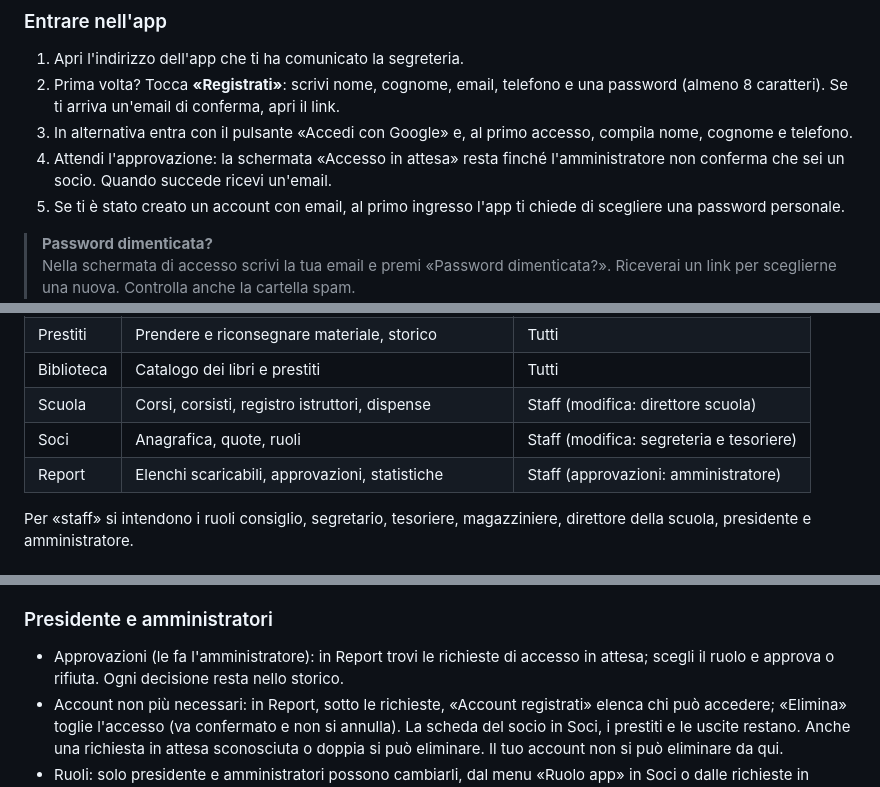
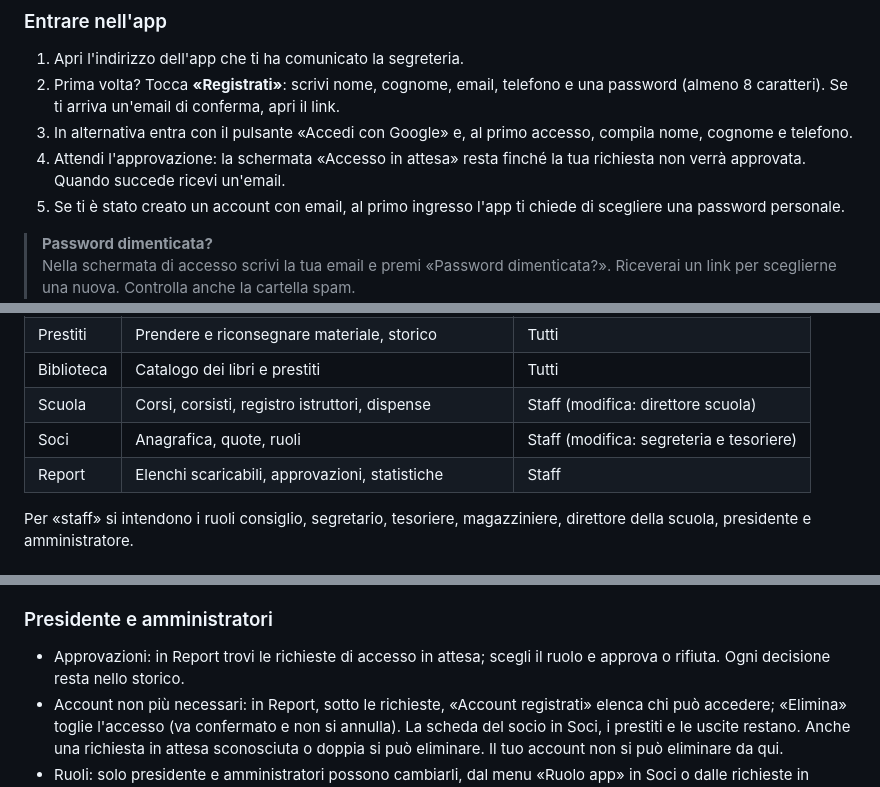
Before and after one commit to Stratos915/Speleo, a Markdown page: docs/MANUALE_SOCI.md, 3 parts joined by grey strips. Rendered like a GitHub page.

Commit message:
Manuale: approvazione senza indicare chi approva (#15)
Claude-Session: https://claude.ai/code/session_01VcTndTnvCSF6uWMT9zS4eM

Co-authored-by: Claude Opus 5.5 <noreply@anthropic.com>

```diff
--- a/docs/MANUALE_SOCI.md
+++ b/docs/MANUALE_SOCI.md
@@ -20,7 +20,7 @@ Non tutti vedono le stesse cose: ogni socio ha un ruolo, e il ruolo decide quali
 1. Apri l'indirizzo dell'app che ti ha comunicato la segreteria.
 2. Prima volta? Tocca **«Registrati»**: scrivi nome, cognome, email, telefono e una password (almeno 8 caratteri). Se ti arriva un'email di conferma, apri il link.
 3. In alternativa entra con il pulsante «Accedi con Google» e, al primo accesso, compila nome, cognome e telefono.
-4. Attendi l'approvazione: la schermata «Accesso in attesa» resta finché l'amministratore non conferma che sei un socio. Quando succede ricevi un'email.
+4. Attendi l'approvazione: la schermata «Accesso in attesa» resta finché la tua richiesta non verrà approvata. Quando succede ricevi un'email.
 5. Se ti è stato creato un account con email, al primo ingresso l'app ti chiede di scegliere una password personale.
 
 > **Password dimenticata?**<br>
@@ -52,7 +52,7 @@ Il menu in alto (sul telefono in basso) porta alle sezioni. Vedi solo quelle per
 | Biblioteca | Catalogo dei libri e prestiti | Tutti |
 | Scuola | Corsi, corsisti, registro istruttori, dispense | Staff (modifica: direttore scuola) |
 | Soci | Anagrafica, quote, ruoli | Staff (modifica: segreteria e tesoriere) |
-| Report | Elenchi scaricabili, approvazioni, statistiche | Staff (approvazioni: amministratore) |
+| Report | Elenchi scaricabili, approvazioni, statistiche | Staff |
 
 Per «staff» si intendono i ruoli consiglio, segretario, tesoriere, magazziniere, direttore della scuola, presidente e amministratore.
 
@@ -191,7 +191,7 @@ Le scelte sono nel pulsante «🔔 Avvisi», in alto a destra sotto il tuo ruolo
 
 ### Presidente e amministratori
 
-- Approvazioni (le fa l'amministratore): in Report trovi le richieste di accesso in attesa; scegli il ruolo e approva o rifiuta. Ogni decisione resta nello storico.
+- Approvazioni: in Report trovi le richieste di accesso in attesa; scegli il ruolo e approva o rifiuta. Ogni decisione resta nello storico.
 - Account non più necessari: in Report, sotto le richieste, «Account registrati» elenca chi può accedere; «Elimina» toglie l'accesso (va confermato e non si annulla). La scheda del socio in Soci, i prestiti e le uscite restano. Anche una richiesta in attesa sconosciuta o doppia si può eliminare. Il tuo account non si può eliminare da qui.
 - Ruoli: solo presidente e amministratori possono cambiarli, dal menu «Ruolo app» in Soci o dalle richieste in Report. Sotto il menu, «È anche:» aggiunge un secondo ruolo (per esempio Segretario + Socio, così può anche creare uscite e prendere materiale). Dai a ciascuno il ruolo minimo che gli serve.
 - Statistiche di accesso: visibili solo a voi, perché contengono dati personali.
```
Also changed, not shown: other parts of docs/MANUALE_SOCI.md (+1 -1 lines).
